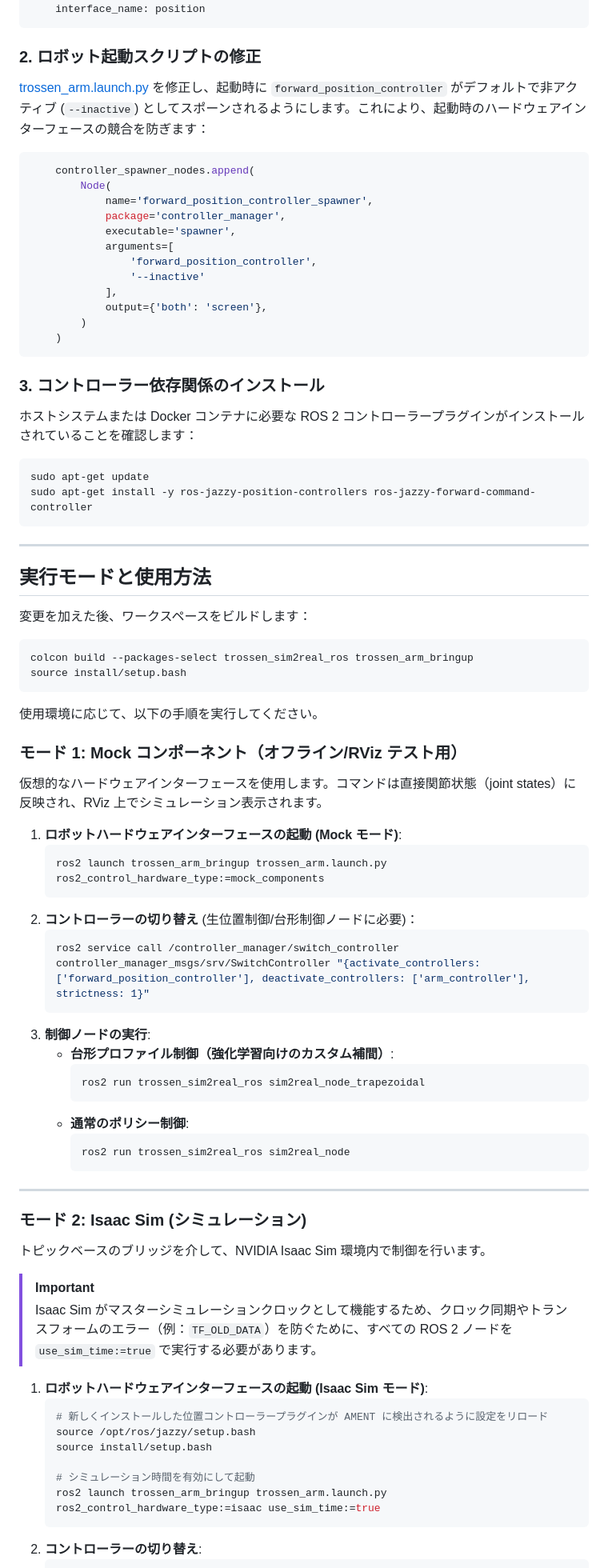
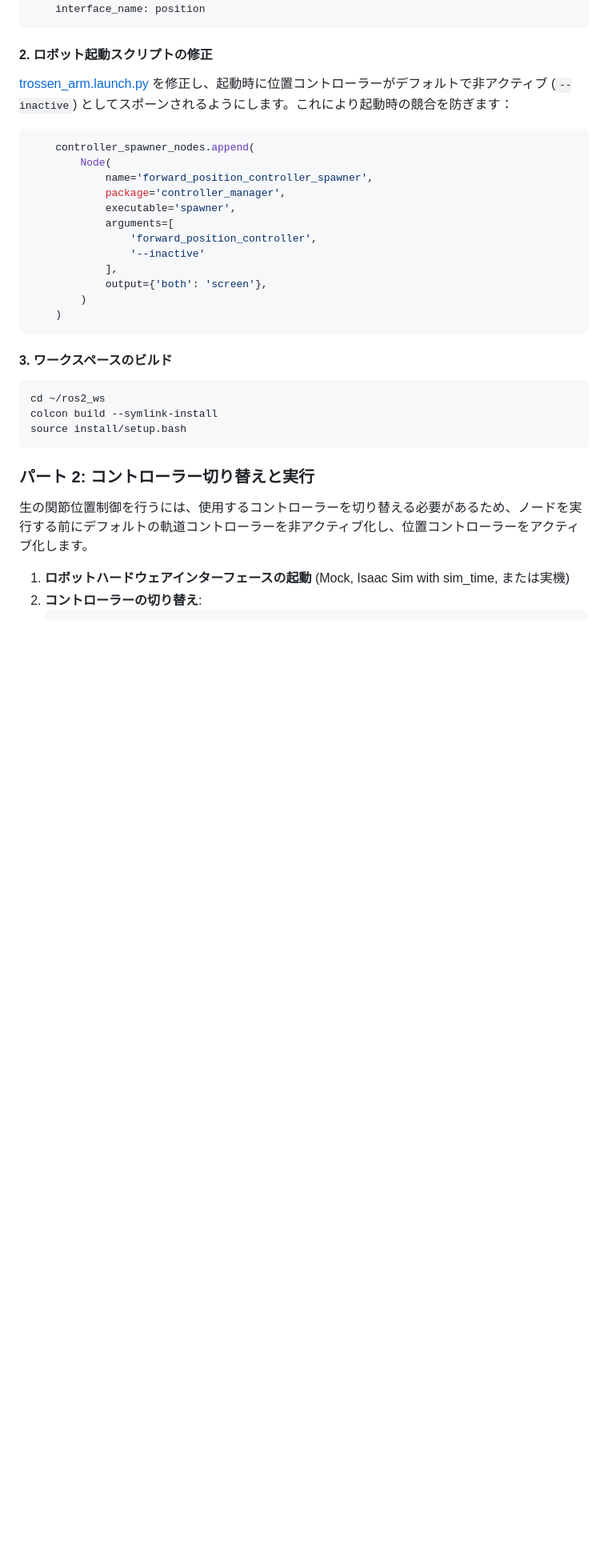
Before and after one commit to Hayato-80/trossen_sim2real_ros, a Markdown page: README_ja.md, the part around one of its changes. Shown at 80% size. Rendered like a GitHub page; blank space fills up the shorter version.

````diff
--- a/README_ja.md
+++ b/README_ja.md
@@ -37,8 +161,8 @@ forward_position_controller:
     interface_name: position
 ```
 
-### 2. ロボット起動スクリプトの修正
-[trossen_arm.launch.py](file:///home/hayato/rl_ws/isaac_ros-dev/src/trossen_arm_ros/trossen_arm_bringup/launch/trossen_arm.launch.py) を修正し、起動時に `forward_position_controller` がデフォルトで非アクティブ (`--inactive`) としてスポーンされるようにします。これにより、起動時のハードウェアインターフェースの競合を防ぎます：
+#### 2. ロボット起動スクリプトの修正
+[trossen_arm.launch.py](file:///home/hayato/rl_ws/isaac_ros-dev/src/trossen_arm_ros/trossen_arm_bringup/launch/trossen_arm.launch.py) を修正し、起動時に位置コントローラーがデフォルトで非アクティブ (`--inactive`) としてスポーンされるようにします。これにより起動時の競合を防ぎます：
 
 ```python
     controller_spawner_nodes.append(
@@ -55,65 +179,18 @@ forward_position_controller:
     )
 ```
 
-### 3. コントローラー依存関係のインストール
-ホストシステムまたは Docker コンテナに必要な ROS 2 コントローラープラグインがインストールされていることを確認します：
+#### 3. ワークスペースのビルド
 ```bash
-sudo apt-get update
-sudo apt-get install -y ros-jazzy-position-controllers ros-jazzy-forward-command-controller
-```
-
----
-
-## 実行モードと使用方法
-
-変更を加えた後、ワークスペースをビルドします：
-```bash
-colcon build --packages-select trossen_sim2real_ros trossen_arm_bringup
+cd ~/ros2_ws
+colcon build --symlink-install
 source install/setup.bash
 ```
 
-使用環境に応じて、以下の手順を実行してください。
+### パート 2: コントローラー切り替えと実行
 
-### モード 1: Mock コンポーネント（オフライン/RViz テスト用）
+生の関節位置制御を行うには、使用するコントローラーを切り替える必要があるため、ノードを実行する前にデフォルトの軌道コントローラーを非アクティブ化し、位置コントローラーをアクティブ化します。
 
-仮想的なハードウェアインターフェースを使用します。コマンドは直接関節状態（joint states）に反映され、RViz 上でシミュレーション表示されます。
-
-1. **ロボットハードウェアインターフェースの起動 (Mock モード)**:
-   ```bash
-   ros2 launch trossen_arm_bringup trossen_arm.launch.py ros2_control_hardware_type:=mock_components
-   ```
-2. **コントローラーの切り替え** (生位置制御/台形制御ノードに必要)：
-   ```bash
-   ros2 service call /controller_manager/switch_controller controller_manager_msgs/srv/SwitchController "{activate_controllers: ['forward_position_controller'], deactivate_controllers: ['arm_controller'], strictness: 1}"
-   ```
-3. **制御ノードの実行**:
-   * **台形プロファイル制御（強化学習向けのカスタム補間）**:
-     ```bash
-     ros2 run trossen_sim2real_ros sim2real_node_trapezoidal
-     ```
-   * **通常のポリシー制御**:
-     ```bash
-     ros2 run trossen_sim2real_ros sim2real_node
-     ```
-
----
-
-### モード 2: Isaac Sim (シミュレーション)
-
-トピックベースのブリッジを介して、NVIDIA Isaac Sim 環境内で制御を行います。
-
-> [!IMPORTANT]
-> Isaac Sim がマスターシミュレーションクロックとして機能するため、クロック同期やトランスフォームのエラー（例：`TF_OLD_DATA`）を防ぐために、すべての ROS 2 ノードを `use_sim_time:=true` で実行する必要があります。
-
-1. **ロボットハードウェアインターフェースの起動 (Isaac Sim モード)**:
-   ```bash
-   # 新しくインストールした位置コントローラープラグインが AMENT に検出されるように設定をリロード
-   source /opt/ros/jazzy/setup.bash
-   source install/setup.bash
-
-   # シミュレーション時間を有効にして起動
-   ros2 launch trossen_arm_bringup trossen_arm.launch.py ros2_control_hardware_type:=isaac use_sim_time:=true
-   ```
+1. **ロボットハードウェアインターフェースの起動** (Mock, Isaac Sim with sim_time, または実機)
 2. **コントローラーの切り替え**:
    ```bash
    ros2 service call /controller_manager/switch_controller controller_manager_msgs/srv/SwitchController "{activate_controllers: ['forward_position_controller'], deactivate_controllers: ['arm_controller'], strictness: 1}"
````
Also changed, not shown: other parts of README_ja.md (+133 -40 lines), README.md (+141 -95 lines).
